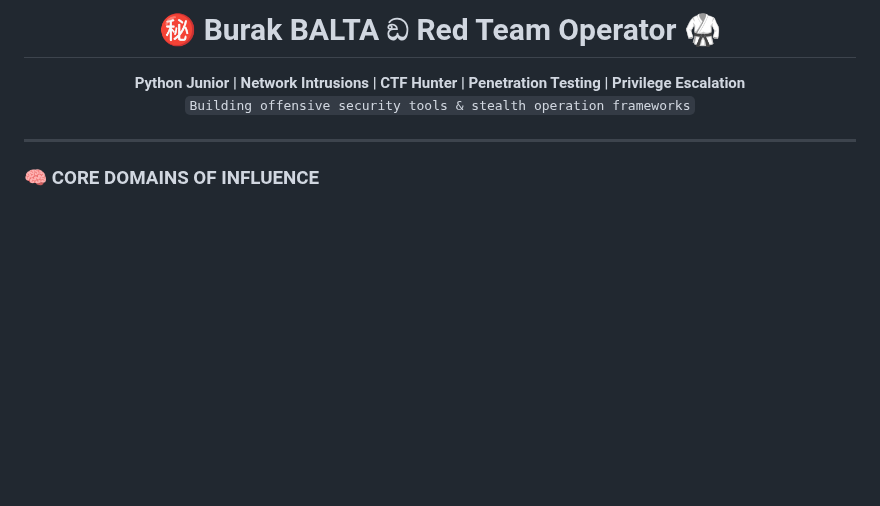
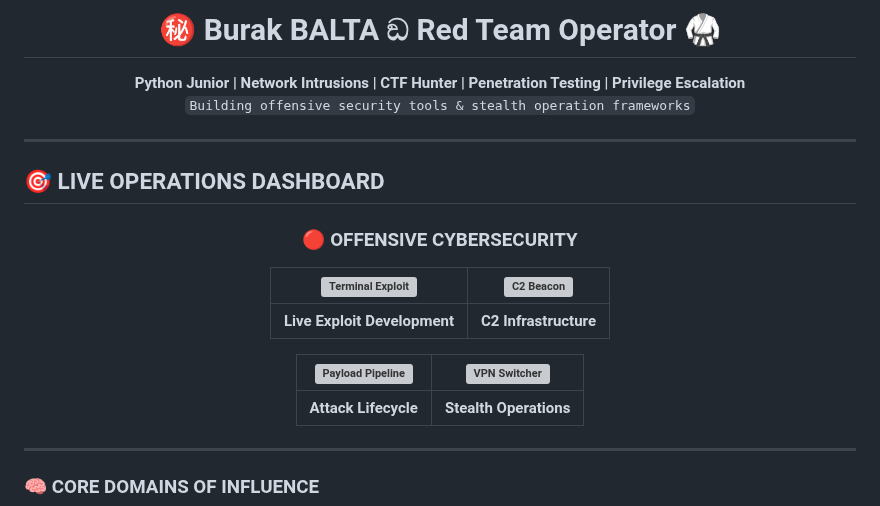
Before and after one commit to burakcanbalta/burakcanbalta, a Markdown page: README.md, the part around one of its changes. Drawn GitHub-style; blank space fills up the shorter version; grey boxes are pictures that could not be loaded.

```diff
--- a/README.md
+++ b/README.md
@@ -4,3 +4,19 @@
   <b>Python Junior | Network Intrusions | CTF Hunter | Penetration Testing | Privilege Escalation</b><br>
   <code>Building offensive security tools & stealth operation frameworks</code>
 </p>
+
+---
+
+## 🎯 LIVE OPERATIONS DASHBOARD
+
+<div align="center">
+
+### 🔴 OFFENSIVE CYBERSECURITY
+| ![Terminal Exploit](./terminal-exploit.svg) | ![C2 Beacon](./c2-beacon.svg) |
+|:---:|:---:|
+| **Live Exploit Development** | **C2 Infrastructure** |
+
+| ![Payload Pipeline](./payload-pipeline.svg) | ![VPN Switcher](./vpn-switcher.svg) |
+|:---:|:---:|
+| **Attack Lifecycle** | **Stealth Operations** |
+
```
Also changed, not shown: other parts of README.md (+53 -0 lines).
